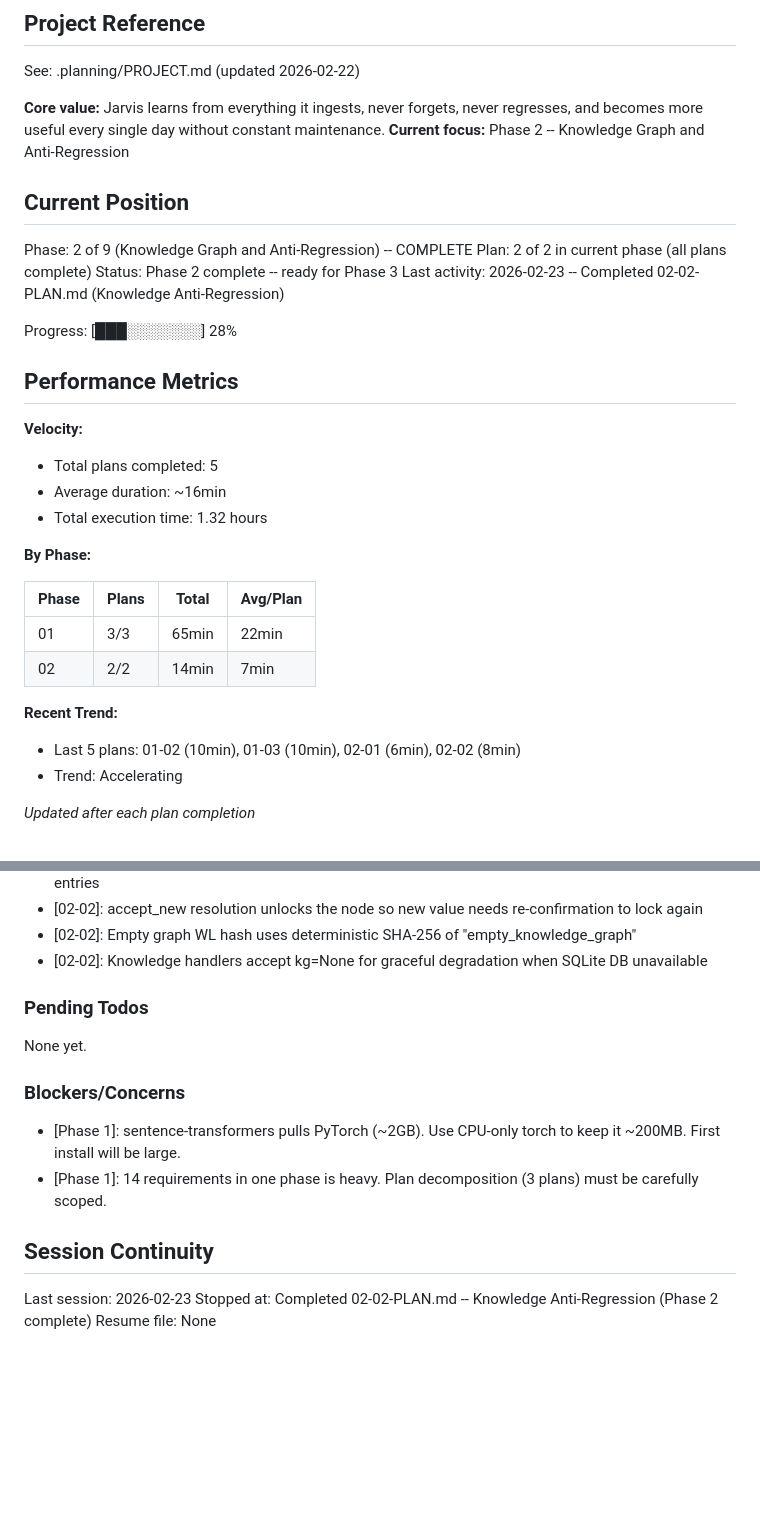
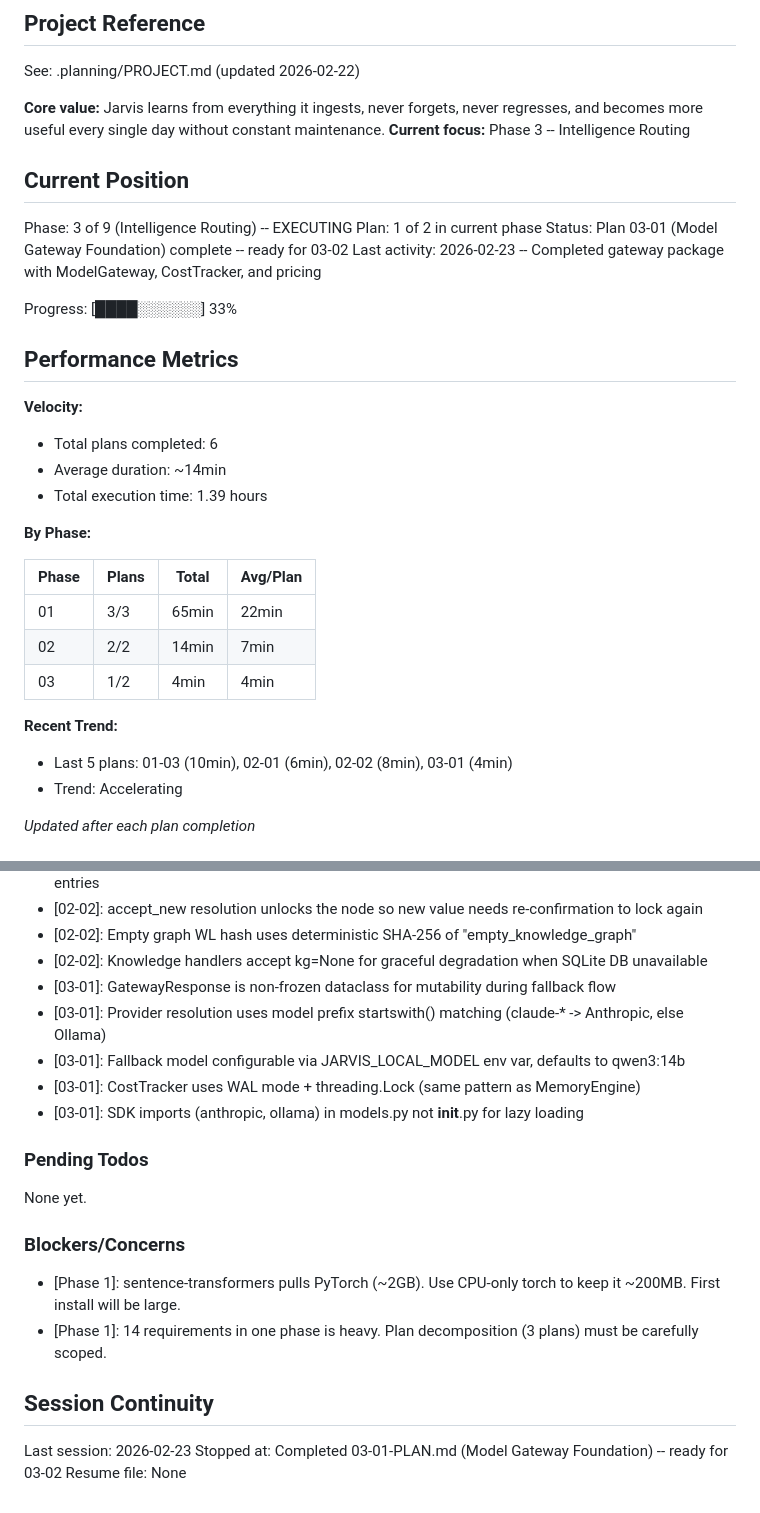
Before and after one commit to Sharks820/jarvis-memory-repo, a Markdown page: .planning/STATE.md, 2 parts joined by grey strips. Rendered like a GitHub page; blank space fills up the shorter version.

Commit message:
docs(03-01): complete model gateway foundation plan
- Create 03-01-SUMMARY.md documenting gateway package creation
- Update STATE.md with plan progress, decisions, and session info
- Update ROADMAP.md with phase 03 progress (1/2 plans complete)
- Mark INTL-01, INTL-03, INTL-04 requirements complete

Co-Authored-By: Claude Opus 4.6 <noreply@anthropic.com>

```diff
--- a/.planning/STATE.md
+++ b/.planning/STATE.md
@@ -5,23 +5,23 @@
 See: .planning/PROJECT.md (updated 2026-02-22)
 
 **Core value:** Jarvis learns from everything it ingests, never forgets, never regresses, and becomes more useful every single day without constant maintenance.
-**Current focus:** Phase 2 -- Knowledge Graph and Anti-Regression
+**Current focus:** Phase 3 -- Intelligence Routing
 
 ## Current Position
 
-Phase: 2 of 9 (Knowledge Graph and Anti-Regression) -- COMPLETE
-Plan: 2 of 2 in current phase (all plans complete)
-Status: Phase 2 complete -- ready for Phase 3
-Last activity: 2026-02-23 -- Completed 02-02-PLAN.md (Knowledge Anti-Regression)
+Phase: 3 of 9 (Intelligence Routing) -- EXECUTING
+Plan: 1 of 2 in current phase
+Status: Plan 03-01 (Model Gateway Foundation) complete -- ready for 03-02
+Last activity: 2026-02-23 -- Completed gateway package with ModelGateway, CostTracker, and pricing
 
-Progress: [███░░░░░░░] 28%
+Progress: [████░░░░░░] 33%
 
 ## Performance Metrics
 
 **Velocity:**
-- Total plans completed: 5
-- Average duration: ~16min
-- Total execution time: 1.32 hours
+- Total plans completed: 6
+- Average duration: ~14min
+- Total execution time: 1.39 hours
 
 **By Phase:**
 
@@ -29,9 +29,10 @@ Progress: [███░░░░░░░] 28%
 |-------|-------|-------|----------|
 | 01 | 3/3 | 65min | 22min |
 | 02 | 2/2 | 14min | 7min |
+| 03 | 1/2 | 4min | 4min |
 
 **Recent Trend:**
-- Last 5 plans: 01-02 (10min), 01-03 (10min), 02-01 (6min), 02-02 (8min)
+- Last 5 plans: 01-03 (10min), 02-01 (6min), 02-02 (8min), 03-01 (4min)
 - Trend: Accelerating
 
 *Updated after each plan completion*
@@ -70,6 +71,11 @@ Recent decisions affecting current work:
 - [02-02]: accept_new resolution unlocks the node so new value needs re-confirmation to lock again
 - [02-02]: Empty graph WL hash uses deterministic SHA-256 of "empty_knowledge_graph"
 - [02-02]: Knowledge handlers accept kg=None for graceful degradation when SQLite DB unavailable
+- [03-01]: GatewayResponse is non-frozen dataclass for mutability during fallback flow
+- [03-01]: Provider resolution uses model prefix startswith() matching (claude-* -> Anthropic, else Ollama)
+- [03-01]: Fallback model configurable via JARVIS_LOCAL_MODEL env var, defaults to qwen3:14b
+- [03-01]: CostTracker uses WAL mode + threading.Lock (same pattern as MemoryEngine)
+- [03-01]: SDK imports (anthropic, ollama) in models.py not __init__.py for lazy loading
 
 ### Pending Todos
 
@@ -83,5 +89,5 @@ None yet.
 ## Session Continuity
 
 Last session: 2026-02-23
-Stopped at: Completed 02-02-PLAN.md -- Knowledge Anti-Regression (Phase 2 complete)
+Stopped at: Completed 03-01-PLAN.md (Model Gateway Foundation) -- ready for 03-02
 Resume file: None
```
Also changed, not shown: .planning/REQUIREMENTS.md (+6 -6 lines), 1 other file.
